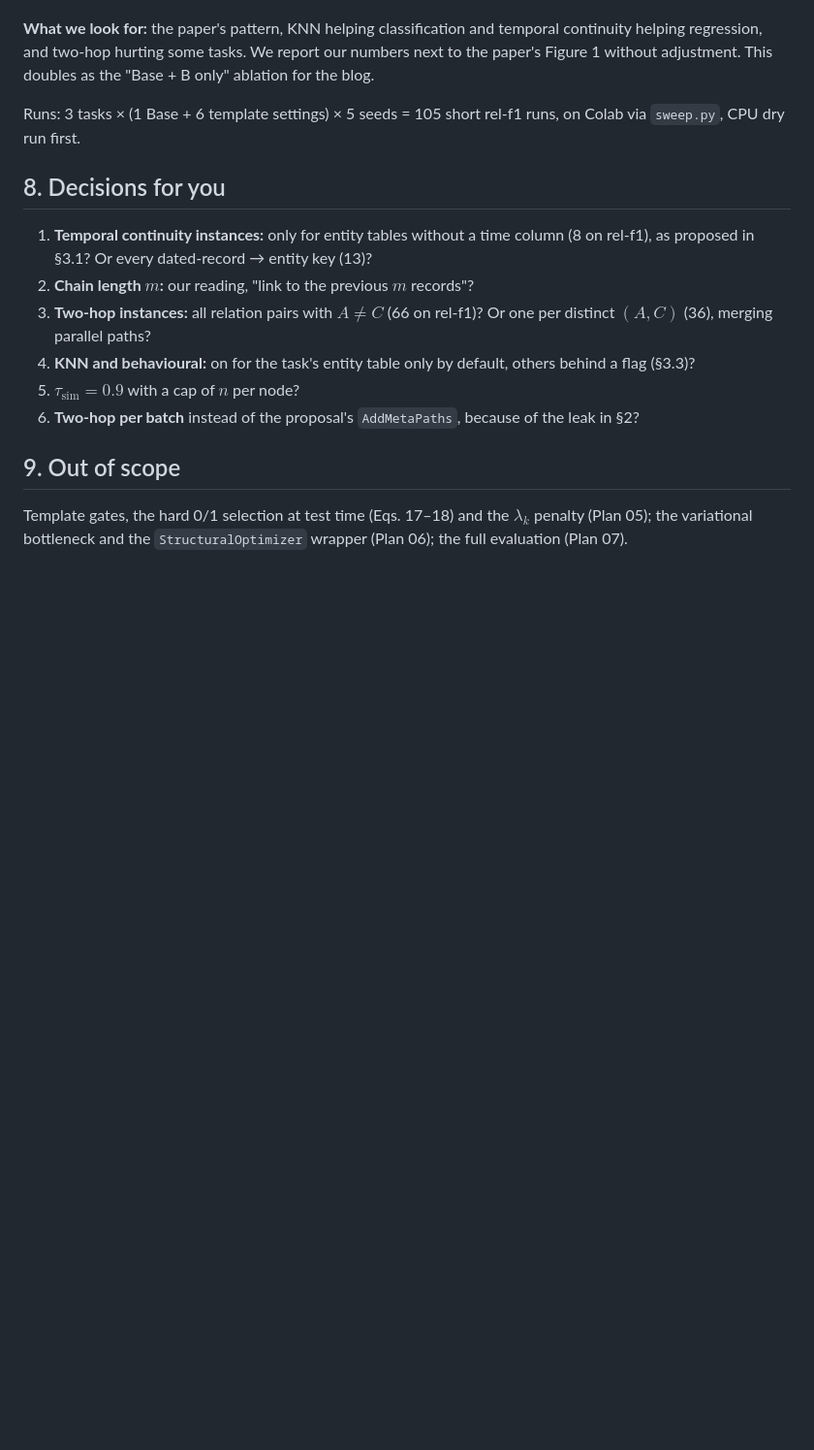
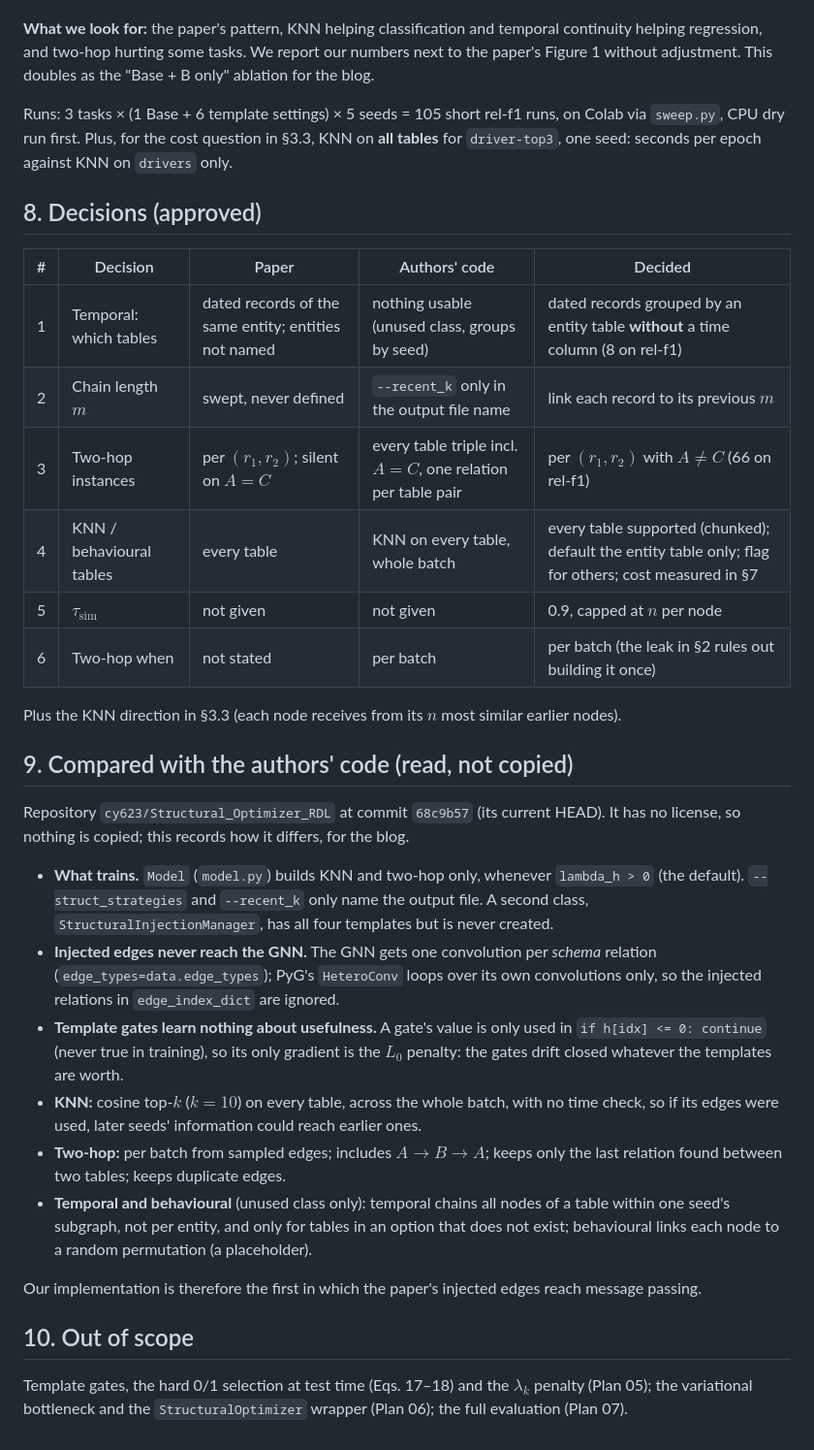
Before and after one commit to HARSHALK2598/cs224w-structural-optimizer, a Markdown page: plans/04-structural-injection.md, the part around one of its changes. Shown at 97% size. Drawn GitHub-style; blank space fills up the shorter version.

Commit message:
Plan 04: record the approved decisions; compare with the authors' code
The six decisions as approved (KNN and behavioural implemented for any
table, chunked, on for the entity table by default; cost measured in the
probe), the KNN direction (each node receives from its n most similar
earlier nodes), and how the authors' code differs: only KNN and two-hop
are built, injected edges never reach a convolution, and template gates
only feel the L0 penalty.

Co-Authored-By: Claude Opus 5.5 <noreply@anthropic.com>
Claude-Session: https://claude.ai/code/session_01BkJQXbChFBXfmPb5UgAzHy

```diff
--- a/plans/04-structural-injection.md
+++ b/plans/04-structural-injection.md
@@ -191,22 +198,51 @@ next to the paper's Figure 1 without adjustment. This doubles as the "Base + B o
 ablation for the blog.
 
 Runs: 3 tasks × (1 Base + 6 template settings) × 5 seeds = 105 short rel-f1 runs, on
-Colab via `sweep.py`, CPU dry run first.
+Colab via `sweep.py`, CPU dry run first. Plus, for the cost question in §3.3, KNN on
+**all tables** for `driver-top3`, one seed: seconds per epoch against KNN on `drivers`
+only.
 
-## 8. Decisions for you
+## 8. Decisions (approved)
 
-1. **Temporal continuity instances:** only for entity tables without a time column
-   (8 on rel-f1), as proposed in §3.1? Or every dated-record → entity key (13)?
-2. **Chain length $m$:** our reading, "link to the previous $m$ records"?
-3. **Two-hop instances:** all relation pairs with $A \neq C$ (66 on rel-f1)? Or one per
-   distinct $(A, C)$ (36), merging parallel paths?
-4. **KNN and behavioural:** on for the task's entity table only by default, others
-   behind a flag (§3.3)?
-5. **$\tau_{\text{sim}} = 0.9$** with a cap of $n$ per node?
-6. **Two-hop per batch** instead of the proposal's `AddMetaPaths`, because of the leak
-   in §2?
+| # | Decision | Paper | Authors' code | Decided |
+|---|---|---|---|---|
+| 1 | Temporal: which tables | dated records of the same entity; entities not named | nothing usable (unused class, groups by seed) | dated records grouped by an entity table **without** a time column (8 on rel-f1) |
+| 2 | Chain length $m$ | swept, never defined | `--recent_k` only in the output file name | link each record to its previous $m$ |
+| 3 | Two-hop instances | per $(r_1, r_2)$; silent on $A = C$ | every table triple incl. $A = C$, one relation per table pair | per $(r_1, r_2)$ with $A \neq C$ (66 on rel-f1) |
+| 4 | KNN / behavioural tables | every table | KNN on every table, whole batch | every table supported (chunked); default the entity table only; flag for others; cost measured in §7 |
+| 5 | $\tau_{\text{sim}}$ | not given | not given | 0.9, capped at $n$ per node |
+| 6 | Two-hop when | not stated | per batch | per batch (the leak in §2 rules out building it once) |
 
-## 9. Out of scope
+Plus the KNN direction in §3.3 (each node receives from its $n$ most similar earlier
+nodes).
+
+## 9. Compared with the authors' code (read, not copied)
+
+Repository `cy623/Structural_Optimizer_RDL` at commit `68c9b57` (its current HEAD). It
+has no license, so nothing is copied; this records how it differs, for the blog.
+
+- **What trains.** `Model` (`model.py`) builds KNN and two-hop only, whenever
+  `lambda_h > 0` (the default). `--struct_strategies` and `--recent_k` only name the
+  output file. A second class, `StructuralInjectionManager`, has all four templates but
+  is never created.
+- **Injected edges never reach the GNN.** The GNN gets one convolution per *schema*
+  relation (`edge_types=data.edge_types`); PyG's `HeteroConv` loops over its own
+  convolutions only, so the injected relations in `edge_index_dict` are ignored.
+- **Template gates learn nothing about usefulness.** A gate's value is only used in
+  `if h[idx] <= 0: continue` (never true in training), so its only gradient is the
+  $L_0$ penalty: the gates drift closed whatever the templates are worth.
+- **KNN:** cosine top-$k$ ($k = 10$) on every table, across the whole batch, with no time
+  check, so if its edges were used, later seeds' information could reach earlier ones.
+- **Two-hop:** per batch from sampled edges; includes $A \to B \to A$; keeps only the last
+  relation found between two tables; keeps duplicate edges.
+- **Temporal and behavioural** (unused class only): temporal chains all nodes of a table
+  within one seed's subgraph, not per entity, and only for tables in an option that does
+  not exist; behavioural links each node to a random permutation (a placeholder).
+
+Our implementation is therefore the first in which the paper's injected edges reach
+message passing.
+
+## 10. Out of scope
 
 Template gates, the hard 0/1 selection at test time (Eqs. 17–18) and the $\lambda_k$
 penalty (Plan 05); the variational bottleneck and the `StructuralOptimizer` wrapper
```
Also changed, not shown: other parts of plans/04-structural-injection.md (+19 -12 lines).
